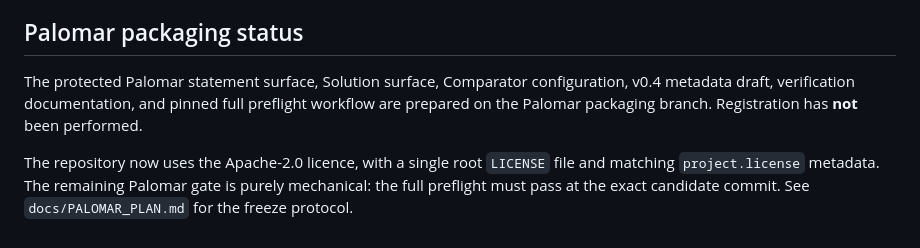
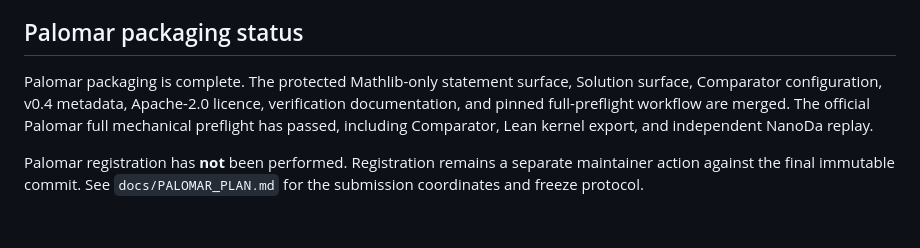
Before and after one commit to jfairfaxball-348/TreeStack-Structural-Certificates-for-Stacking-on-Trees, a Markdown page: README.md, the part around the change. Rendered like a GitHub page.

Commit message:
Record completed Palomar packaging status

```diff
--- a/README.md
+++ b/README.md
@@ -133,12 +133,12 @@ boundary, trust statement, and validation status.
 
 ## Palomar packaging status
 
-The protected Palomar statement surface, Solution surface, Comparator
-configuration, v0.4 metadata draft, verification documentation, and pinned full
-preflight workflow are prepared on the Palomar packaging branch. Registration
-has **not** been performed.
+Palomar packaging is complete. The protected Mathlib-only statement surface,
+Solution surface, Comparator configuration, v0.4 metadata, Apache-2.0 licence,
+verification documentation, and pinned full-preflight workflow are merged.
+The official Palomar full mechanical preflight has passed, including Comparator,
+Lean kernel export, and independent NanoDa replay.
 
-The repository now uses the Apache-2.0 licence, with a single root `LICENSE`
-file and matching `project.license` metadata. The remaining Palomar gate is
-purely mechanical: the full preflight must pass at the exact candidate commit.
-See `docs/PALOMAR_PLAN.md` for the freeze protocol.
+Palomar registration has **not** been performed. Registration remains a separate
+maintainer action against the final immutable commit. See
+`docs/PALOMAR_PLAN.md` for the submission coordinates and freeze protocol.
```
